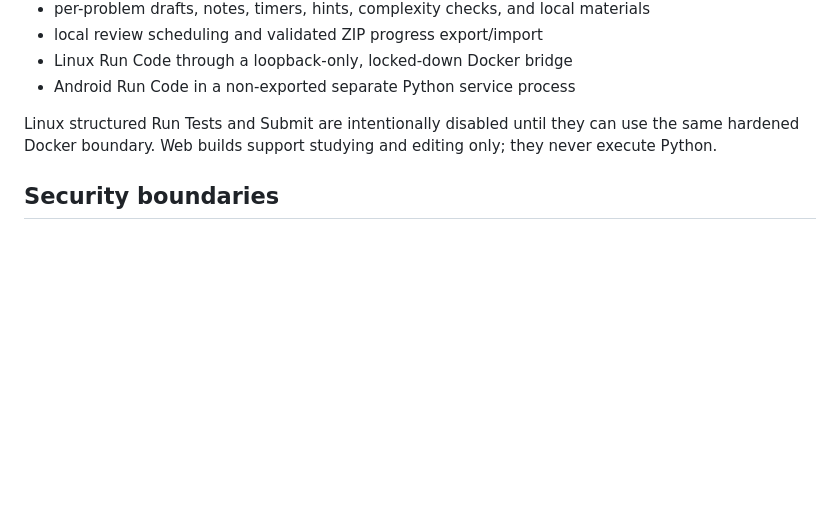
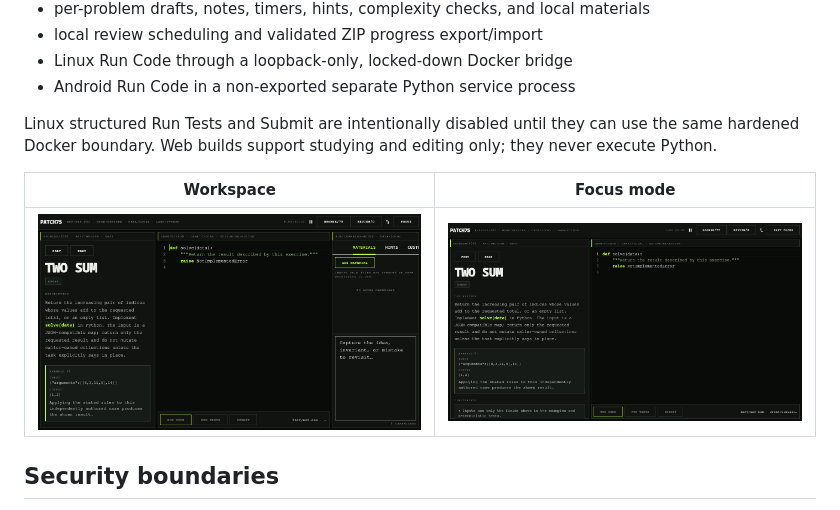
Before and after one commit to abnzrdev/Patch75, a Markdown page: README.md, the part around the change. GitHub-like rendering; pictures changed too: docs/images/original-pack-focus.png (added), docs/images/original-pack-workspace.png (added); blank space fills up the shorter version.

Commit message:
docs: add screenshots from original problem pack

```diff
--- a/README.md
+++ b/README.md
@@ -18,6 +18,10 @@ advertising, or cloud sync.
 Linux structured Run Tests and Submit are intentionally disabled until they can
 use the same hardened Docker boundary. Web builds support studying and editing
 only; they never execute Python.
+
+| Workspace | Focus mode |
+|---|---|
+| ![Patch75 workspace with original Two Sum exercise](docs/images/original-pack-workspace.png) | ![Patch75 focus mode with original Two Sum exercise](docs/images/original-pack-focus.png) |
 
 ## Security boundaries
 
```
